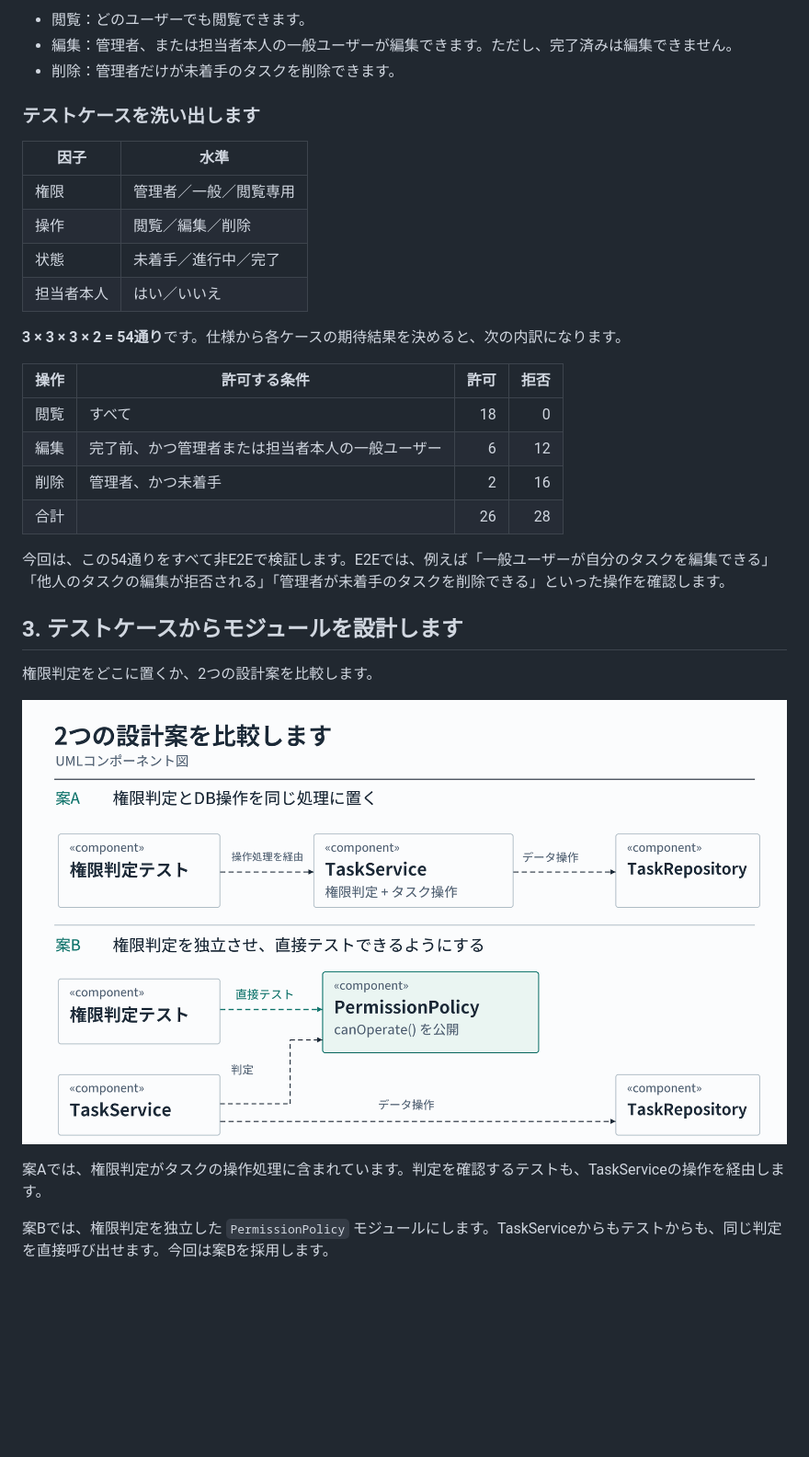
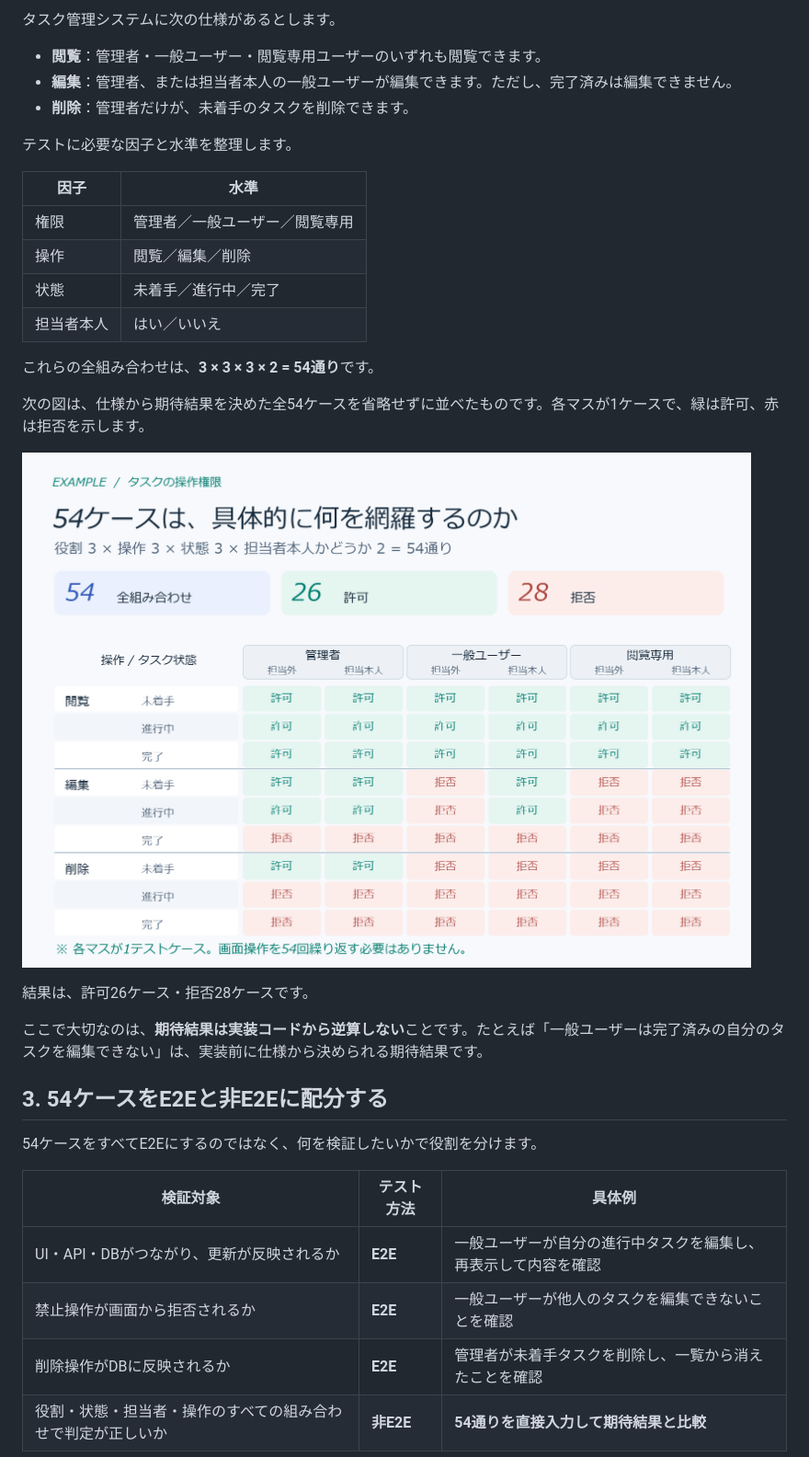
Before and after one commit to tamutamu/zenn-articles, a Markdown page: articles/ai-era-e2e-module-test-design.md, the part around one of its changes. Shown at 92% size. Rendered like a GitHub page; pictures changed too: images/ai-era-e2e-module-test-design/case-matrix.png (added); blank space fills up the shorter version.

```diff
--- a/articles/ai-era-e2e-module-test-design.md
+++ b/articles/ai-era-e2e-module-test-design.md
@@ -35,35 +37,37 @@ AIはテストコードを大量に生成できます。しかし、件数が増
 
-- 閲覧：どのユーザーでも閲覧できます。
-- 編集：管理者、または担当者本人の一般ユーザーが編集できます。ただし、完了済みは編集できません。
-- 削除：管理者だけが未着手のタスクを削除できます。
+タスク管理システムに次の仕様があるとします。
 
-### テストケースを洗い出します
+- **閲覧**：管理者・一般ユーザー・閲覧専用ユーザーのいずれも閲覧できます。
+- **編集**：管理者、または担当者本人の一般ユーザーが編集できます。ただし、完了済みは編集できません。
+- **削除**：管理者だけが、未着手のタスクを削除できます。
+
+テストに必要な因子と水準を整理します。
 
 | 因子 | 水準 |
 |---|---|
-| 権限 | 管理者／一般／閲覧専用 |
+| 権限 | 管理者／一般ユーザー／閲覧専用 |
 | 操作 | 閲覧／編集／削除 |
 | 状態 | 未着手／進行中／完了 |
 | 担当者本人 | はい／いいえ |
 
-**3 × 3 × 3 × 2 = 54通り**です。仕様から各ケースの期待結果を決めると、次の内訳になります。
+これらの全組み合わせは、**3 × 3 × 3 × 2 = 54通り**です。
 
-| 操作 | 許可する条件 | 許可 | 拒否 |
-|---|---|---:|---:|
-| 閲覧 | すべて | 18 | 0 |
-| 編集 | 完了前、かつ管理者または担当者本人の一般ユーザー | 6 | 12 |
-| 削除 | 管理者、かつ未着手 | 2 | 16 |
-| 合計 | | 26 | 28 |
+次の図は、仕様から期待結果を決めた全54ケースを省略せずに並べたものです。各マスが1ケースで、緑は許可、赤は拒否を示します。
 
-今回は、この54通りをすべて非E2Eで検証します。E2Eでは、例えば「一般ユーザーが自分のタスクを編集できる」「他人のタスクの編集が拒否される」「管理者が未着手のタスクを削除できる」といった操作を確認します。
+![タスク操作権限のテストケース54通りの期待結果マトリクス。管理者、一般ユーザー、閲覧専用、担当者本人か、操作、タスク状態ごとに許可と拒否を表示](/images/ai-era-e2e-module-test-design/case-matrix.png)
 
-## 3. テストケースからモジュールを設計します
+結果は、許可26ケース・拒否28ケースです。
 
-権限判定をどこに置くか、2つの設計案を比較します。
+ここで大切なのは、**期待結果は実装コードから逆算しない**ことです。たとえば「一般ユーザーは完了済みの自分のタスクを編集できない」は、実装前に仕様から決められる期待結果です。
 
-![案AはTaskService内部で判定し、案BはPermissionPolicyを独立させるUMLコンポーネント図](/images/ai-era-e2e-module-test-design/architecture.png)
+## 3. 54ケースをE2Eと非E2Eに配分する
 
-案Aでは、権限判定がタスクの操作処理に含まれています。判定を確認するテストも、TaskServiceの操作を経由します。
+54ケースをすべてE2Eにするのではなく、何を検証したいかで役割を分けます。
 
-案Bでは、権限判定を独立した `PermissionPolicy` モジュールにします。TaskServiceからもテストからも、同じ判定を直接呼び出せます。今回は案Bを採用します。
+| 検証対象 | テスト方法 | 具体例 |
+|---|---|---|
+| UI・API・DBがつながり、更新が反映されるか | **E2E** | 一般ユーザーが自分の進行中タスクを編集し、再表示して内容を確認 |
+| 禁止操作が画面から拒否されるか | **E2E** | 一般ユーザーが他人のタスクを編集できないことを確認 |
+| 削除操作がDBに反映されるか | **E2E** | 管理者が未着手タスクを削除し、一覧から消えたことを確認 |
+| 役割・状態・担当者・操作のすべての組み合わせで判定が正しいか | **非E2E** | **54通りを直接入力して期待結果と比較** |
 
```
Also changed, not shown: other parts of articles/ai-era-e2e-module-test-design.md (+50 -21 lines), images/ai-era-e2e-module-test-design/hero.png (added), images/ai-era-e2e-module-test-design/workflow.png (added), 1 other file.
